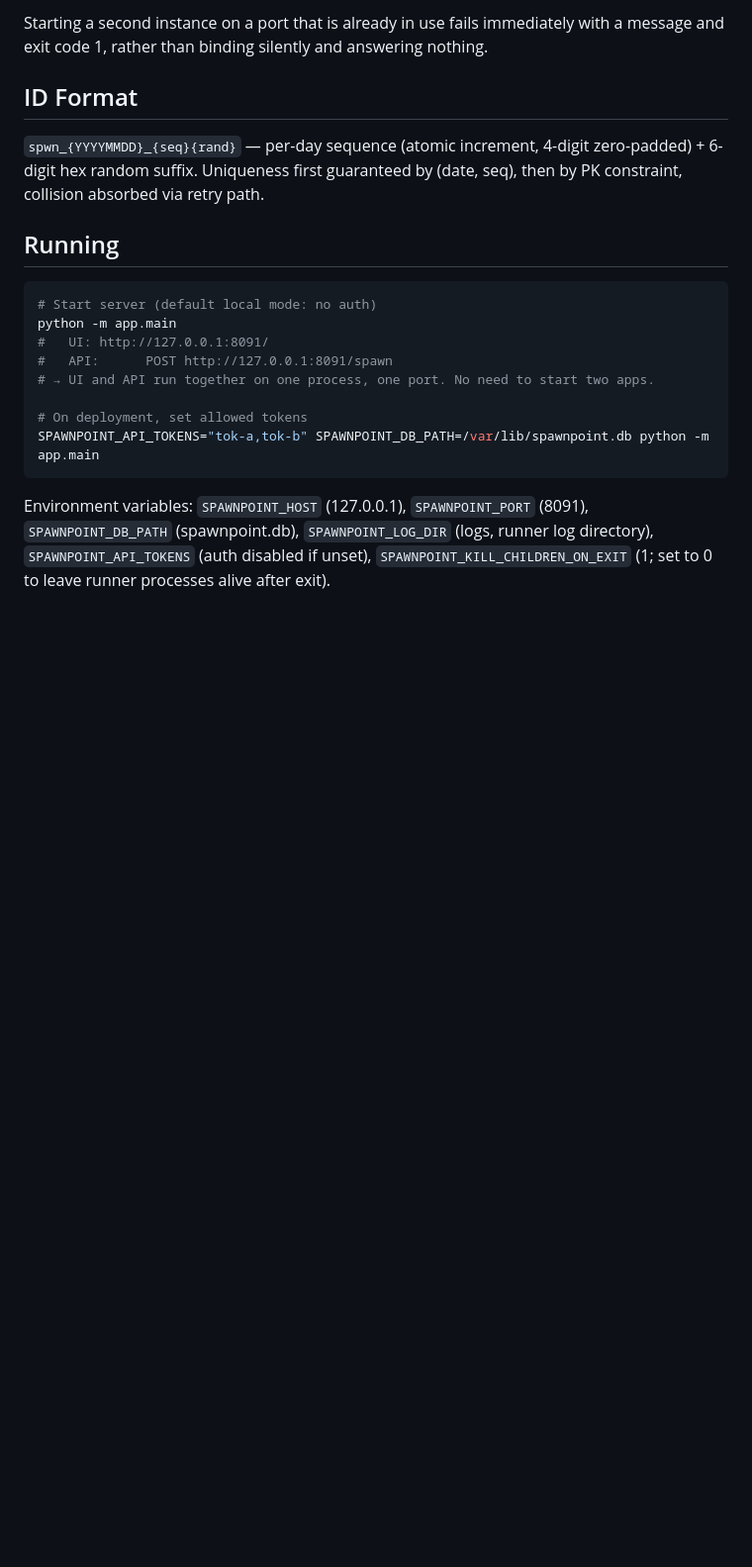
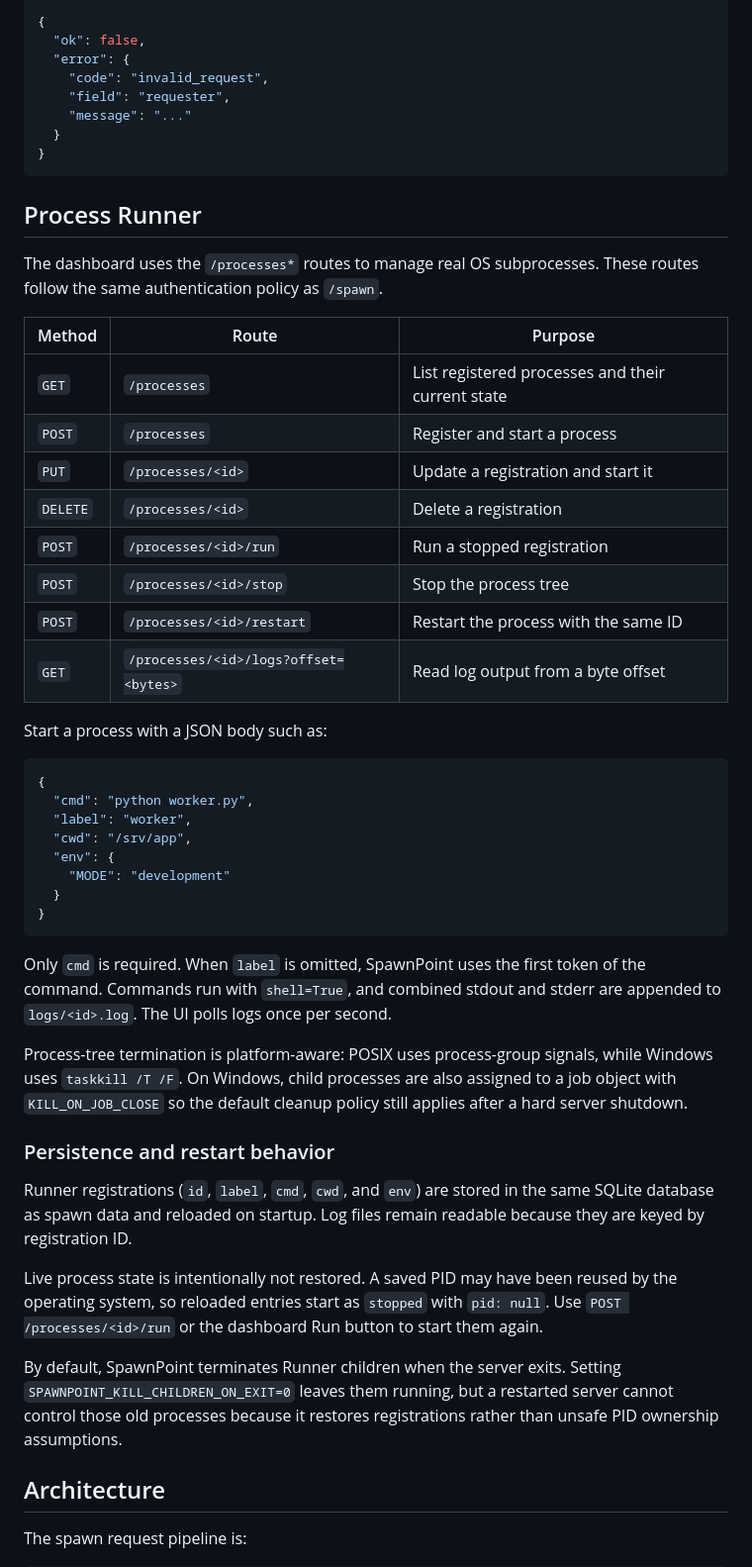
Before and after one commit to horrible-gh/SpawnPoint, a Markdown page: README.md, the part around one of its changes. Shown at 99% size. Drawn GitHub-style; blank space fills up the shorter version.

````diff
--- a/README.md
+++ b/README.md
@@ -123,26 +102,55 @@ it only knows the registration, not the old process.
-Starting a second instance on a port that is already in use fails immediately with a
-message and exit code 1, rather than binding silently and answering nothing.
-
-## ID Format
-
-`spwn_{YYYYMMDD}_{seq}{rand}` — per-day sequence (atomic increment, 4-digit zero-padded) + 6-digit hex
-random suffix. Uniqueness first guaranteed by (date, seq), then by PK constraint,
-collision absorbed via retry path.
-
-## Running
-
-```bash
-# Start server (default local mode: no auth)
-python -m app.main
-#   UI: http://127.0.0.1:8091/
-#   API:      POST http://127.0.0.1:8091/spawn
-# → UI and API run together on one process, one port. No need to start two apps.
-
-# On deployment, set allowed tokens
-SPAWNPOINT_API_TOKENS="tok-a,tok-b" SPAWNPOINT_DB_PATH=/var/lib/spawnpoint.db python -m app.main
+```json
+{
+  "ok": false,
+  "error": {
+    "code": "invalid_request",
+    "field": "requester",
+    "message": "..."
+  }
+}
 ```
 
-Environment variables: `SPAWNPOINT_HOST` (127.0.0.1), `SPAWNPOINT_PORT` (8091),
-`SPAWNPOINT_DB_PATH` (spawnpoint.db), `SPAWNPOINT_LOG_DIR` (logs, runner log directory),
-`SPAWNPOINT_API_TOKENS` (auth disabled if unset),
-`SPAWNPOINT_KILL_CHILDREN_ON_EXIT` (1; set to 0 to leave runner processes alive after exit).
+## Process Runner
+
+The dashboard uses the `/processes*` routes to manage real OS subprocesses. These routes follow the same authentication policy as `/spawn`.
+
+| Method | Route | Purpose |
+| --- | --- | --- |
+| `GET` | `/processes` | List registered processes and their current state |
+| `POST` | `/processes` | Register and start a process |
+| `PUT` | `/processes/<id>` | Update a registration and start it |
+| `DELETE` | `/processes/<id>` | Delete a registration |
+| `POST` | `/processes/<id>/run` | Run a stopped registration |
+| `POST` | `/processes/<id>/stop` | Stop the process tree |
+| `POST` | `/processes/<id>/restart` | Restart the process with the same ID |
+| `GET` | `/processes/<id>/logs?offset=<bytes>` | Read log output from a byte offset |
+
+Start a process with a JSON body such as:
+
+```json
+{
+  "cmd": "python worker.py",
+  "label": "worker",
+  "cwd": "/srv/app",
+  "env": {
+    "MODE": "development"
+  }
+}
+```
+
+Only `cmd` is required. When `label` is omitted, SpawnPoint uses the first token of the command. Commands run with `shell=True`, and combined stdout and stderr are appended to `logs/<id>.log`. The UI polls logs once per second.
+
+Process-tree termination is platform-aware: POSIX uses process-group signals, while Windows uses `taskkill /T /F`. On Windows, child processes are also assigned to a job object with `KILL_ON_JOB_CLOSE` so the default cleanup policy still applies after a hard server shutdown.
+
+### Persistence and restart behavior
+
+Runner registrations (`id`, `label`, `cmd`, `cwd`, and `env`) are stored in the same SQLite database as spawn data and reloaded on startup. Log files remain readable because they are keyed by registration ID.
+
+Live process state is intentionally not restored. A saved PID may have been reused by the operating system, so reloaded entries start as `stopped` with `pid: null`. Use `POST /processes/<id>/run` or the dashboard Run button to start them again.
+
+By default, SpawnPoint terminates Runner children when the server exits. Setting `SPAWNPOINT_KILL_CHILDREN_ON_EXIT=0` leaves them running, but a restarted server cannot control those old processes because it restores registrations rather than unsafe PID ownership assumptions.
+
+## Architecture
+
+The spawn request pipeline is:
+
````
Also changed, not shown: other parts of README.md (+97 -116 lines), assets/images/SpawnPoint.png (added).
